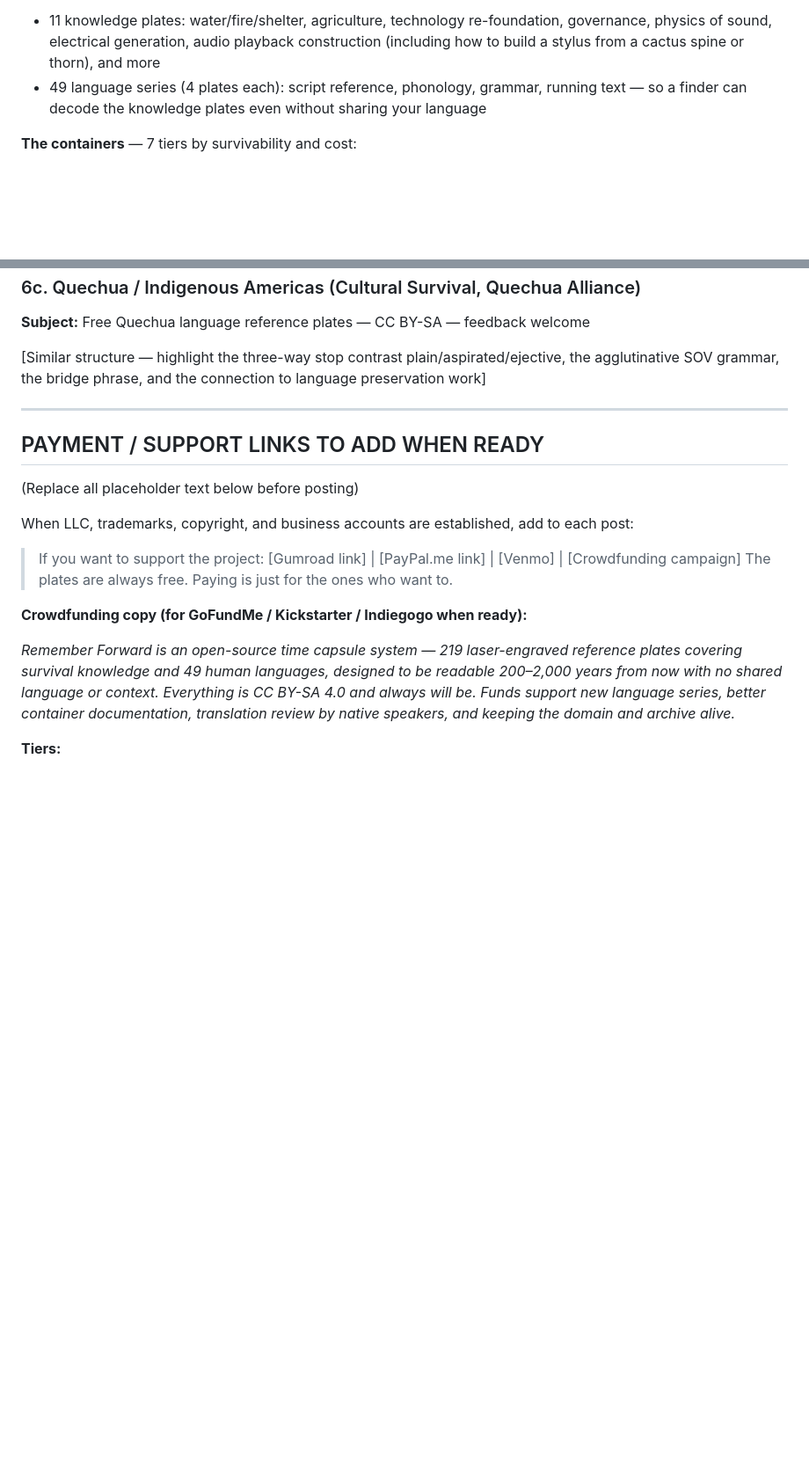
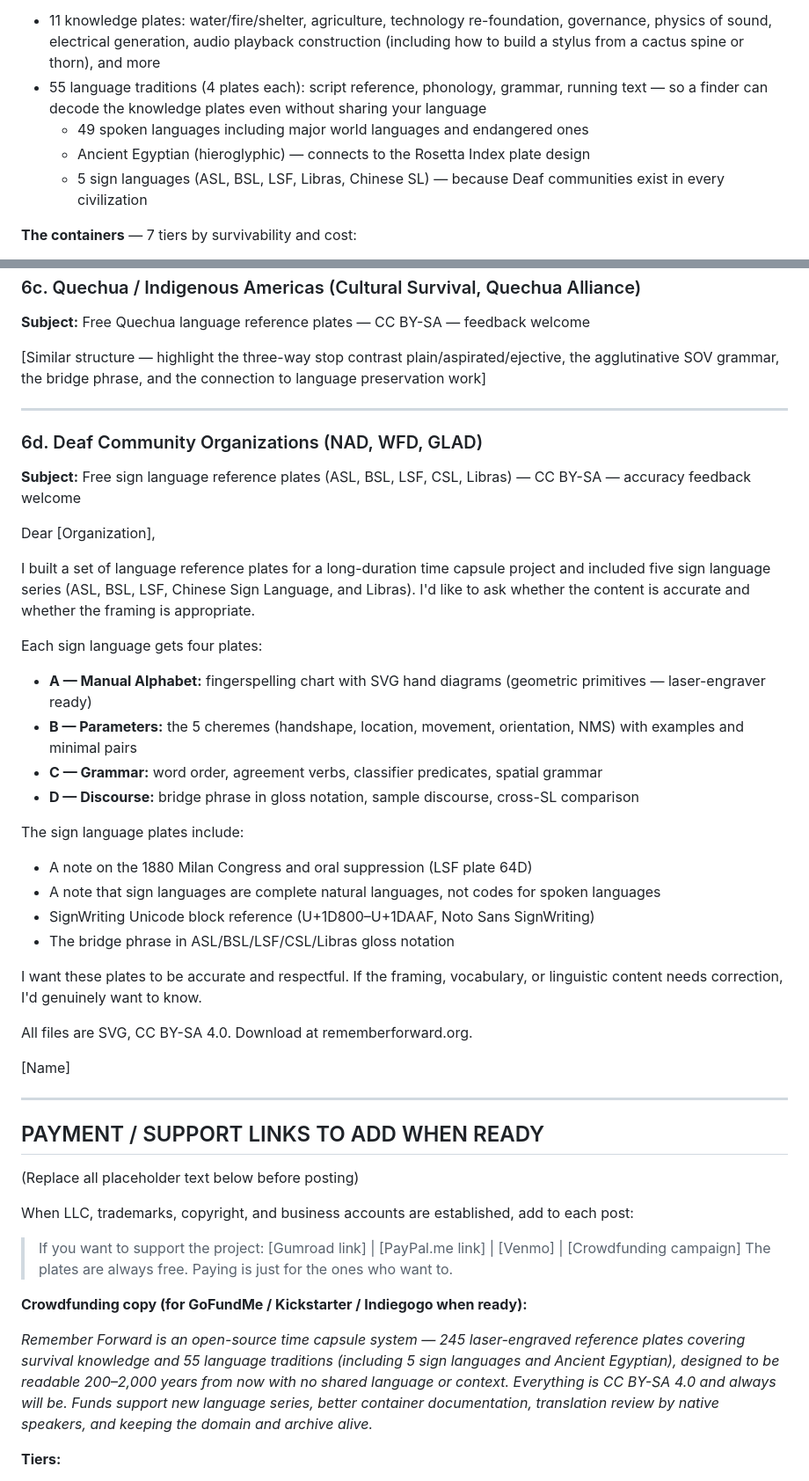
Before and after one commit to ckantargis/remember-forward, a Markdown page: outreach/posts_draft.md, 2 parts joined by grey strips. Shown at 88% size. Drawn GitHub-style; blank space fills up the shorter version.

```diff
--- a/outreach/posts_draft.md
+++ b/outreach/posts_draft.md
@@ -62,7 +71,10 @@ The answer has two parts:
 
 **The plates** — laser-engraver ready SVGs for nickel or stainless steel, 480×680px portrait:
 - 11 knowledge plates: water/fire/shelter, agriculture, technology re-foundation, governance, physics of sound, electrical generation, audio playback construction (including how to build a stylus from a cactus spine or thorn), and more
-- 49 language series (4 plates each): script reference, phonology, grammar, running text — so a finder can decode the knowledge plates even without sharing your language
+- 55 language traditions (4 plates each): script reference, phonology, grammar, running text — so a finder can decode the knowledge plates even without sharing your language
+  - 49 spoken languages including major world languages and endangered ones
+  - Ancient Egyptian (hieroglyphic) — connects to the Rosetta Index plate design
+  - 5 sign languages (ASL, BSL, LSF, Libras, Chinese SL) — because Deaf communities exist in every civilization
 
 **The containers** — 7 tiers by survivability and cost:
 - **Tier 0:** Fired ceramic + pine pitch — $10–30, buildable post-catastrophe, Dead Sea Scroll precedent (2,000 years)
@@ -221,6 +237,33 @@ Sincerely,
 
 ---
 
+### 6d. Deaf Community Organizations (NAD, WFD, GLAD)
+**Subject:** Free sign language reference plates (ASL, BSL, LSF, CSL, Libras) — CC BY-SA — accuracy feedback welcome
+
+Dear [Organization],
+
+I built a set of language reference plates for a long-duration time capsule project and included five sign language series (ASL, BSL, LSF, Chinese Sign Language, and Libras). I'd like to ask whether the content is accurate and whether the framing is appropriate.
+
+Each sign language gets four plates:
+- **A — Manual Alphabet:** fingerspelling chart with SVG hand diagrams (geometric primitives — laser-engraver ready)
+- **B — Parameters:** the 5 cheremes (handshape, location, movement, orientation, NMS) with examples and minimal pairs
+- **C — Grammar:** word order, agreement verbs, classifier predicates, spatial grammar
+- **D — Discourse:** bridge phrase in gloss notation, sample discourse, cross-SL comparison
+
+The sign language plates include:
+- A note on the 1880 Milan Congress and oral suppression (LSF plate 64D)
+- A note that sign languages are complete natural languages, not codes for spoken languages
+- SignWriting Unicode block reference (U+1D800–U+1DAAF, Noto Sans SignWriting)
+- The bridge phrase in ASL/BSL/LSF/CSL/Libras gloss notation
+
+I want these plates to be accurate and respectful. If the framing, vocabulary, or linguistic content needs correction, I'd genuinely want to know.
+
+All files are SVG, CC BY-SA 4.0. Download at rememberforward.org.
+
+[Name]
+
+---
+
 ## PAYMENT / SUPPORT LINKS TO ADD WHEN READY
 (Replace all placeholder text below before posting)
 
@@ -231,7 +274,7 @@ When LLC, trademarks, copyright, and business accounts are established, add to e
 
 **Crowdfunding copy (for GoFundMe / Kickstarter / Indiegogo when ready):**
 
-*Remember Forward is an open-source time capsule system — 219 laser-engraved reference plates covering survival knowledge and 49 human languages, designed to be readable 200–2,000 years from now with no shared language or context. Everything is CC BY-SA 4.0 and always will be. Funds support new language series, better container documentation, translation review by native speakers, and keeping the domain and archive alive.*
+*Remember Forward is an open-source time capsule system — 245 laser-engraved reference plates covering survival knowledge and 55 language traditions (including 5 sign languages and Ancient Egyptian), designed to be readable 200–2,000 years from now with no shared language or context. Everything is CC BY-SA 4.0 and always will be. Funds support new language series, better container documentation, translation review by native speakers, and keeping the domain and archive alive.*
 
 **Tiers:**
 - $5 — Supporter: name in the next version's README
```
Also changed, not shown: other parts of outreach/posts_draft.md (+32 -18 lines).
